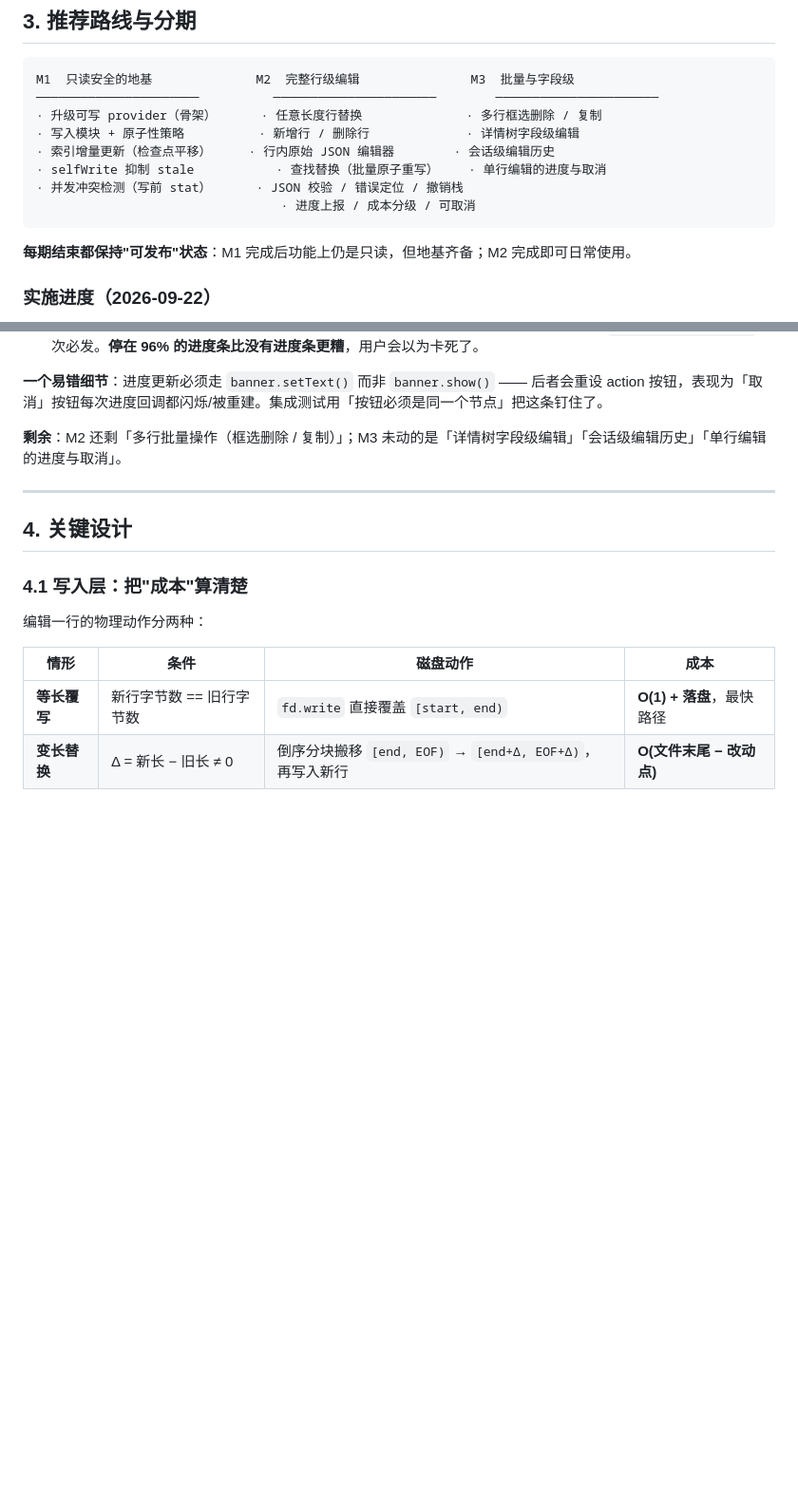
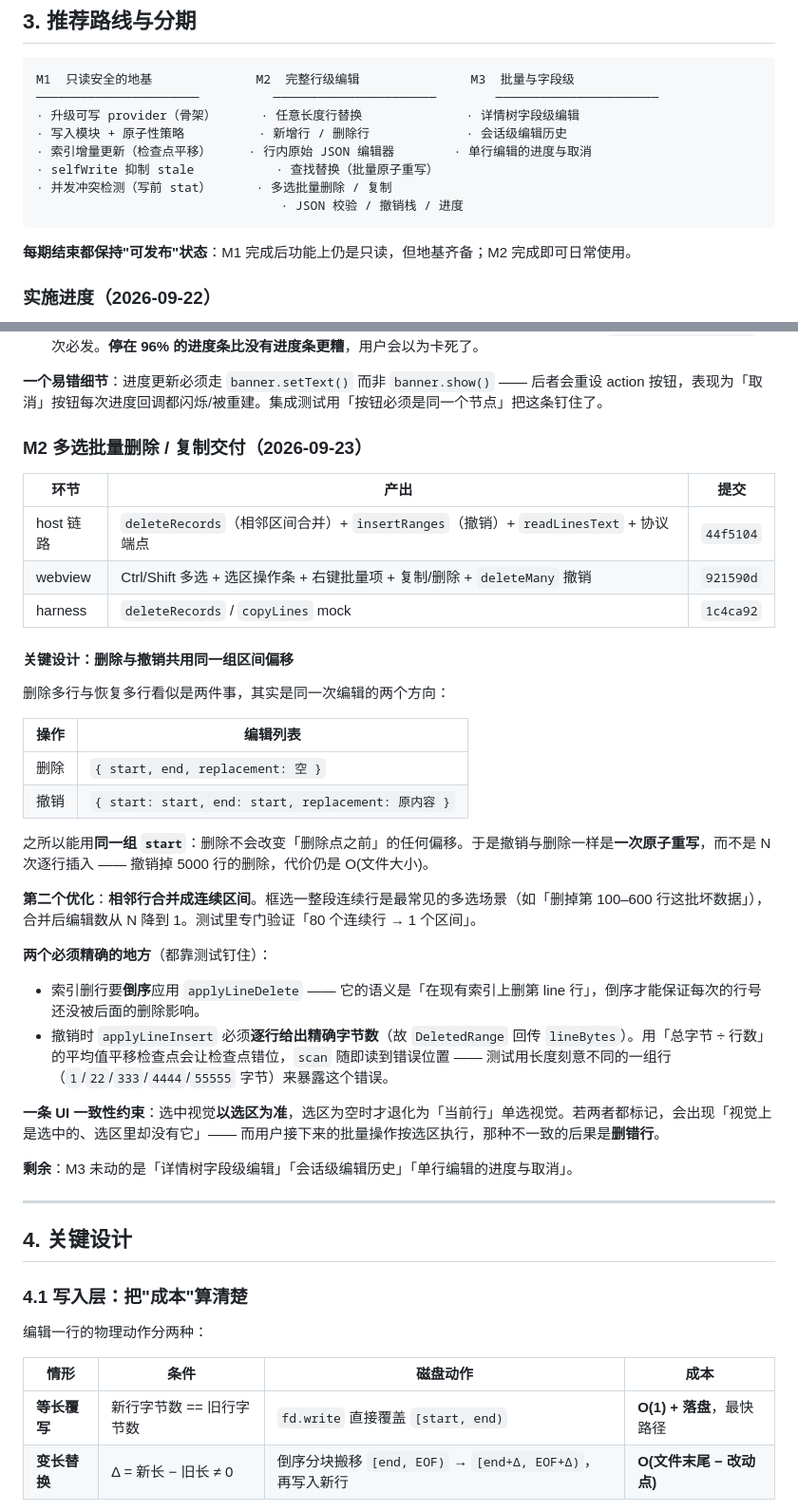
Before and after one commit to GaussAA/jsonl-viewer, a Markdown page: docs/EDIT_FEATURE_PLAN.md, 2 parts joined by grey strips. Shown at 95% size. Drawn GitHub-style; blank space fills up the shorter version.

Commit message:
docs: 编辑方案同步 M2 多选批量交付与两处发现
动机：多选批量删除/复制已落地，三期图与剩余清单需同步；另外本轮发现两件必须留档的事——覆盖率口径被沙箱污染过、knownBadLines 是只写不读的状态。

影响：① 三期图把「多选批量删除/复制」归入 M2 实交付，M3 收缩为字段级编辑/会话历史/单行编辑的进度与取消。② 新增交付表与关键设计——删除与撤销**共用同一组区间偏移**（删除不改变删除点之前的偏移，故撤销与删除对称，都是一次原子重写而非 N 次逐行插入）；相邻行合并（80 连续行 → 1 个区间）；两个必须精确之处（索引删行倒序、撤销逐行给出精确字节数否则检查点错位）。③ 记下 UI 一致性约束：选中视觉以选区为准，否则会出现「视觉选中、选区没有」→ 删错行。④ 决策记录补 2 条（#15/#16）。⑤ 「仍未决」新增两条：knownBadLines 只写不读（列出三条出路待定夺）；覆盖率口径修正说明（含修正后的真实基线 96.13/86.46/88.66，并声明旧记录的 97.01 不作对比基准）。

````diff
--- a/docs/EDIT_FEATURE_PLAN.md
+++ b/docs/EDIT_FEATURE_PLAN.md
@@ -90,12 +90,12 @@
 ```
 M1  只读安全的地基              M2  完整行级编辑               M3  批量与字段级
 ──────────────────────          ──────────────────────        ──────────────────────
-· 升级可写 provider（骨架）      · 任意长度行替换              · 多行框选删除 / 复制
-· 写入模块 + 原子性策略          · 新增行 / 删除行             · 详情树字段级编辑
-· 索引增量更新（检查点平移）     · 行内原始 JSON 编辑器        · 会话级编辑历史
-· selfWrite 抑制 stale           · 查找替换（批量原子重写）    · 单行编辑的进度与取消
-· 并发冲突检测（写前 stat）      · JSON 校验 / 错误定位 / 撤销栈
-                                 · 进度上报 / 成本分级 / 可取消
+· 升级可写 provider（骨架）      · 任意长度行替换              · 详情树字段级编辑
+· 写入模块 + 原子性策略          · 新增行 / 删除行             · 会话级编辑历史
+· 索引增量更新（检查点平移）     · 行内原始 JSON 编辑器        · 单行编辑的进度与取消
+· selfWrite 抑制 stale           · 查找替换（批量原子重写）
+· 并发冲突检测（写前 stat）      · 多选批量删除 / 复制
+                                 · JSON 校验 / 撤销栈 / 进度
 ```
 
 **每期结束都保持"可发布"状态**：M1 完成后功能上仍是只读，但地基齐备；M2 完成即可日常使用。
@@ -167,7 +167,34 @@ M1/M2 的 `replaceRange` 一次只能改**一处**，成本是「改动点距 EO
 
 **一个易错细节**：进度更新必须走 `banner.setText()` 而非 `banner.show()` —— 后者会重设 action 按钮，表现为「取消」按钮每次进度回调都闪烁/被重建。集成测试用「按钮必须是同一个节点」把这条钉住了。
 
-**剩余**：M2 还剩「多行批量操作（框选删除 / 复制）」；M3 未动的是「详情树字段级编辑」「会话级编辑历史」「单行编辑的进度与取消」。
+### M2 多选批量删除 / 复制交付（2026-09-23）
+
+| 环节 | 产出 | 提交 |
+|---|---|---|
+| host 链路 | `deleteRecords`（相邻区间合并）+ `insertRanges`（撤销）+ `readLinesText` + 协议端点 | `44f5104` |
+| webview | Ctrl/Shift 多选 + 选区操作条 + 右键批量项 + 复制/删除 + `deleteMany` 撤销 | `921590d` |
+| harness | `deleteRecords` / `copyLines` mock | `1c4ca92` |
+
+#### 关键设计：删除与撤销**共用同一组区间偏移**
+
+删除多行与恢复多行看似是两件事，其实是同一次编辑的两个方向：
+
+| 操作 | 编辑列表 |
+|---|---|
+| 删除 | `{ start, end, replacement: 空 }` |
+| 撤销 | `{ start: start, end: start, replacement: 原内容 }` |
+
+之所以能用**同一组 `start`**：删除不会改变「删除点之前」的任何偏移。于是撤销与删除一样是**一次原子重写**，而不是 N 次逐行插入 —— 撤销掉 5000 行的删除，代价仍是 O(文件大小)。
+
+**第二个优化**：**相邻行合并成连续区间**。框选一整段连续行是最常见的多选场景（如「删掉第 100–600 行这批坏数据」），合并后编辑数从 N 降到 1。测试里专门验证「80 个连续行 → 1 个区间」。
+
+**两个必须精确的地方**（都靠测试钉住）：
+- 索引删行要**倒序**应用 `applyLineDelete` —— 它的语义是「在现有索引上删第 line 行」，倒序才能保证每次的行号还没被后面的删除影响。
+- 撤销时 `applyLineInsert` 必须**逐行给出精确字节数**（故 `DeletedRange` 回传 `lineBytes`）。用「总字节 ÷ 行数」的平均值平移检查点会让检查点错位，`scan` 随即读到错误位置 —— 测试用长度刻意不同的一组行（`1`/`22`/`333`/`4444`/`55555` 字节）来暴露这个错误。
+
+**一条 UI 一致性约束**：选中视觉**以选区为准**，选区为空时才退化为「当前行」单选视觉。若两者都标记，会出现「视觉上是选中的、选区里却没有它」—— 而用户接下来的批量操作按选区执行，那种不一致的后果是**删错行**。
+
+**剩余**：M3 未动的是「详情树字段级编辑」「会话级编辑历史」「单行编辑的进度与取消」。
 
 ---
 
````
Also changed, not shown: other parts of docs/EDIT_FEATURE_PLAN.md (+4 -0 lines).
